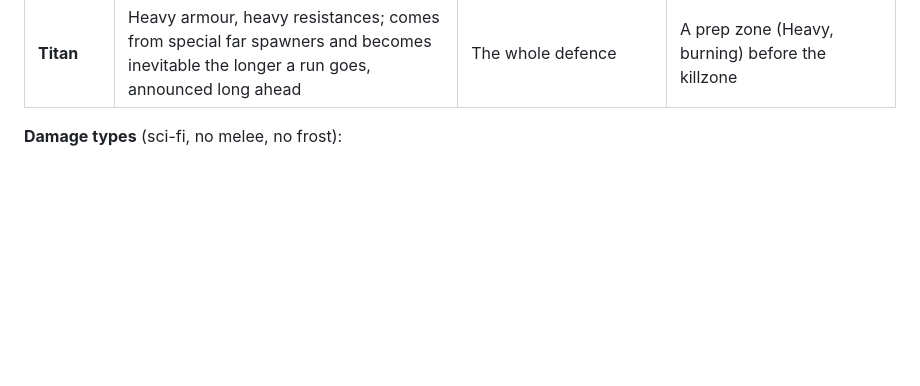
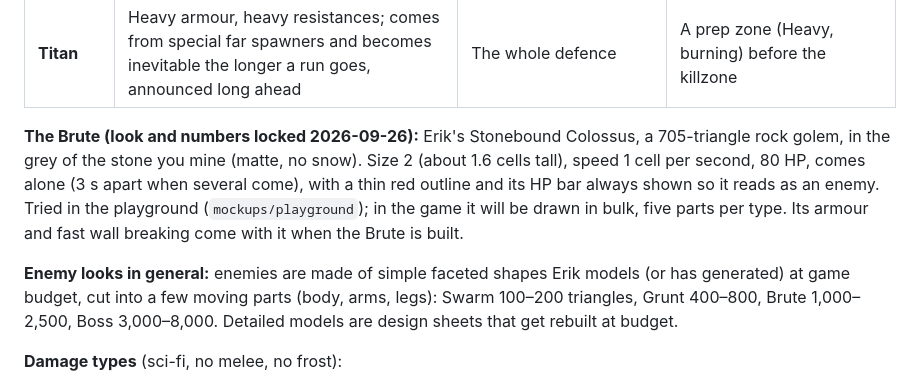
Before and after one commit to Malkefjes/risen-tower-defence, a Markdown page: docs/DESIGN.md, the part around the change. Rendered like a GitHub page; blank space fills up the shorter version.

Commit message:
Design: lock the Brute's look and numbers; enemy model budgets
Co-Authored-By: Claude Opus 5.5 <noreply@anthropic.com>
Claude-Session: https://claude.ai/code/session_01RnEV6BTM4b8YrQXAHEs6wC

```diff
--- a/docs/DESIGN.md
+++ b/docs/DESIGN.md
@@ -87,6 +87,10 @@ Enemies and towers are the two deepest systems; everything else supports them. E
 | **Brute** | Slow, huge HP, armoured, breaks walls fast | The maze holding; opens shortcuts for the pack behind it | Laser cannon; plated front walls and spare routes |
 | **Boss** | Big, armoured, resistant | One damage source | Variety, prepped with support |
 | **Titan** | Heavy armour, heavy resistances; comes from special far spawners and becomes inevitable the longer a run goes, announced long ahead | The whole defence | A prep zone (Heavy, burning) before the killzone |
+
+**The Brute (look and numbers locked 2026-09-26):** Erik's Stonebound Colossus, a 705-triangle rock golem, in the grey of the stone you mine (matte, no snow). Size 2 (about 1.6 cells tall), speed 1 cell per second, 80 HP, comes alone (3 s apart when several come), with a thin red outline and its HP bar always shown so it reads as an enemy. Tried in the playground (`mockups/playground`); in the game it will be drawn in bulk, five parts per type. Its armour and fast wall breaking come with it when the Brute is built.
+
+**Enemy looks in general:** enemies are made of simple faceted shapes Erik models (or has generated) at game budget, cut into a few moving parts (body, arms, legs): Swarm 100–200 triangles, Grunt 400–800, Brute 1,000–2,500, Boss 3,000–8,000. Detailed models are design sheets that get rebuilt at budget.
 
 **Damage types** (sci-fi, no melee, no frost):
 
```
Also changed, not shown: CLAUDE.md (+1 -1 lines).
